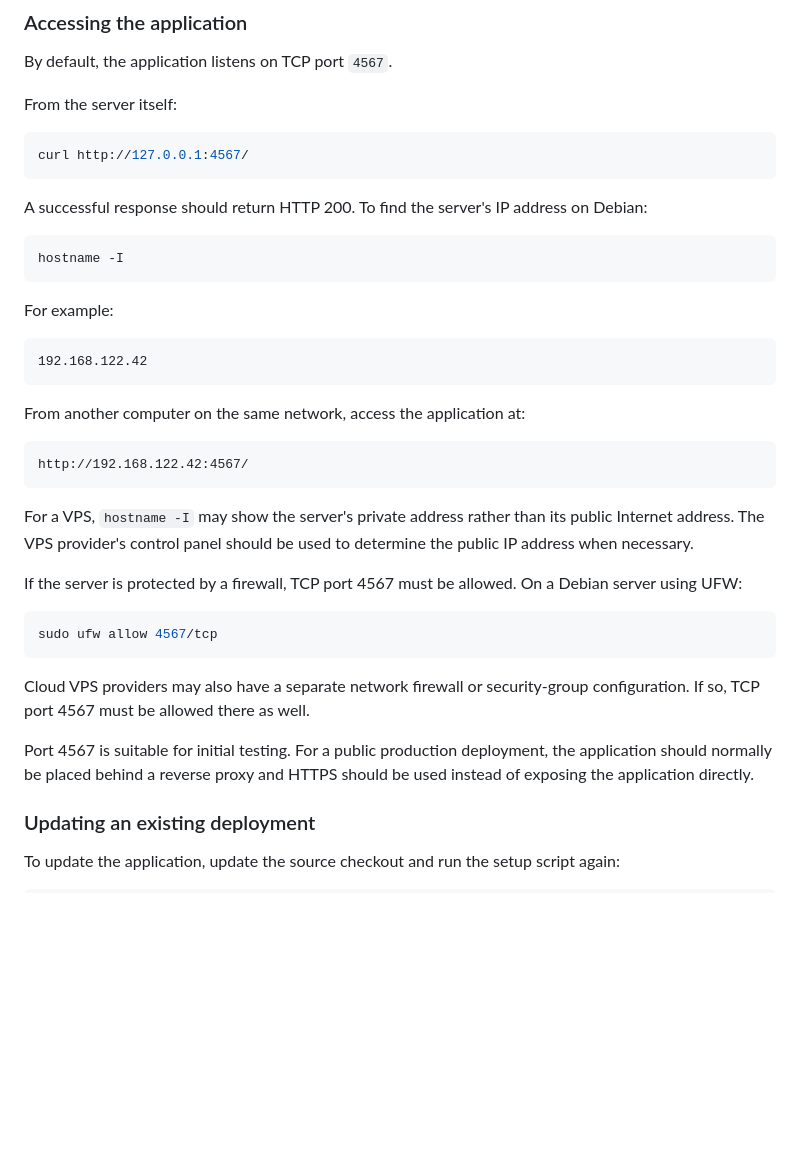
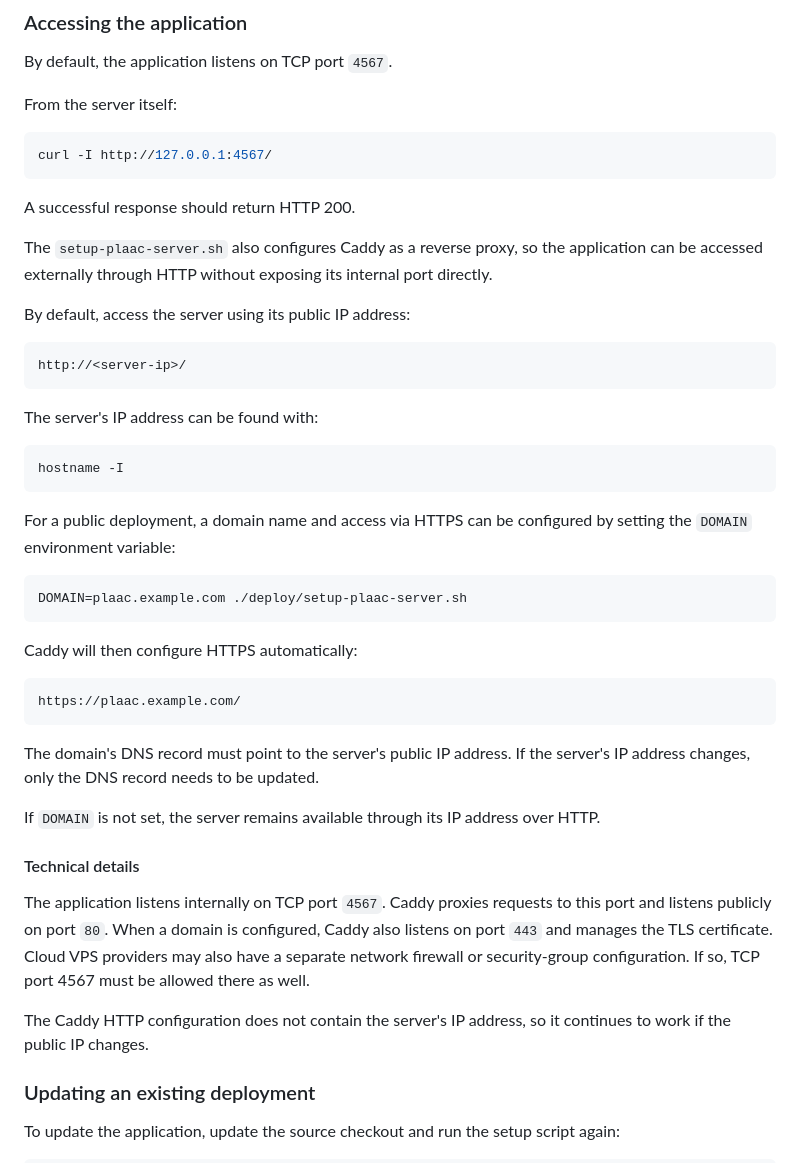
Before and after one commit to whitehead/plaac, a Markdown page: web/README.md, the part around the change. Drawn GitHub-style; blank space fills up the shorter version.

Commit message:
update README.md to match

````diff
--- a/web/README.md
+++ b/web/README.md
@@ -113,38 +113,46 @@ By default, the application listens on TCP port `4567`.
 From the server itself:
 
 ```bash
-curl http://127.0.0.1:4567/
+curl -I http://127.0.0.1:4567/
 ```
 
-A successful response should return HTTP 200. To find the server's IP address on Debian:
+A successful response should return HTTP 200.
+
+The `setup-plaac-server.sh` also configures Caddy as a reverse proxy, so the application can be accessed externally through HTTP without exposing its internal port directly.
+
+By default, access the server using its public IP address:
+
+```text
+http://<server-ip>/
+```
+
+The server's IP address can be found with:
 
 ```bash
 hostname -I
 ```
 
-For example:
+For a public deployment, a domain name and access via HTTPS can be configured by setting the `DOMAIN` environment variable:
+
+```bash
+DOMAIN=plaac.example.com ./deploy/setup-plaac-server.sh
+```
+
+Caddy will then configure HTTPS automatically:
 
 ```text
-192.168.122.42
+https://plaac.example.com/
 ```
 
-From another computer on the same network, access the application at:
+The domain's DNS record must point to the server's public IP address. If the server's IP address changes, only the DNS record needs to be updated.
 
-```text
-http://192.168.122.42:4567/
-```
+If `DOMAIN` is not set, the server remains available through its IP address over HTTP.
 
-For a VPS, `hostname -I` may show the server's private address rather than its public Internet address. The VPS provider's control panel should be used to determine the public IP address when necessary.
+#### Technical details
 
-If the server is protected by a firewall, TCP port 4567 must be allowed. On a Debian server using UFW:
+The application listens internally on TCP port `4567`. Caddy proxies requests to this port and listens publicly on port `80`. When a domain is configured, Caddy also listens on port `443` and manages the TLS certificate.  Cloud VPS providers may also have a separate network firewall or security-group configuration. If so, TCP port 4567 must be allowed there as well.
 
-```bash
-sudo ufw allow 4567/tcp
-```
-
-Cloud VPS providers may also have a separate network firewall or security-group configuration. If so, TCP port 4567 must be allowed there as well.
-
-Port 4567 is suitable for initial testing. For a public production deployment, the application should normally be placed behind a reverse proxy and HTTPS should be used instead of exposing the application directly.
+The Caddy HTTP configuration does not contain the server's IP address, so it continues to work if the public IP changes.
 
 ### Updating an existing deployment
 
````
